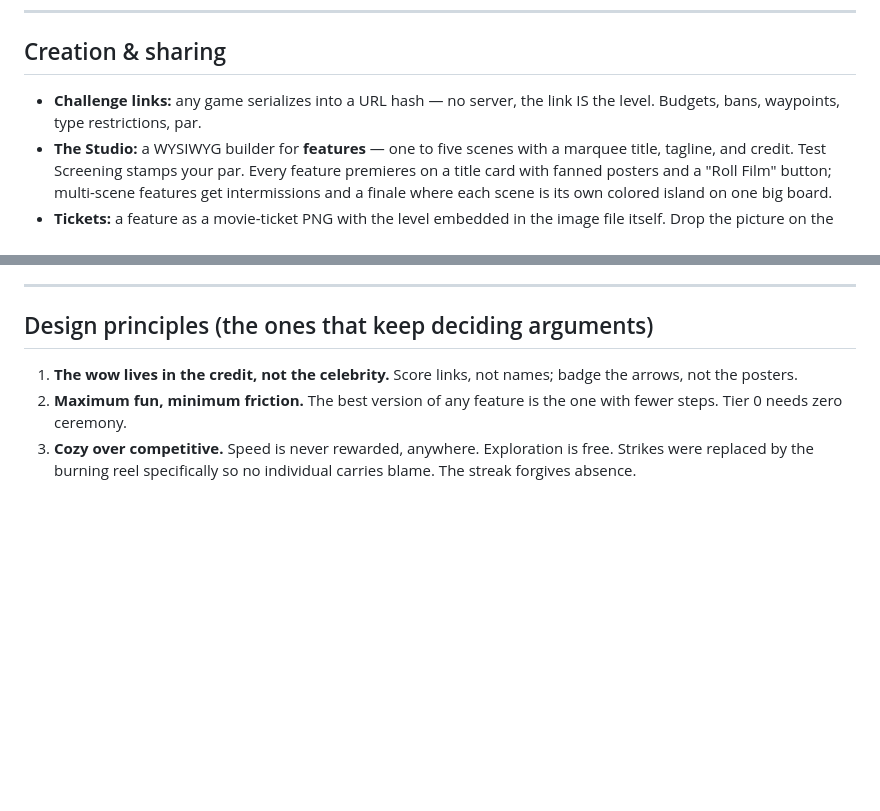
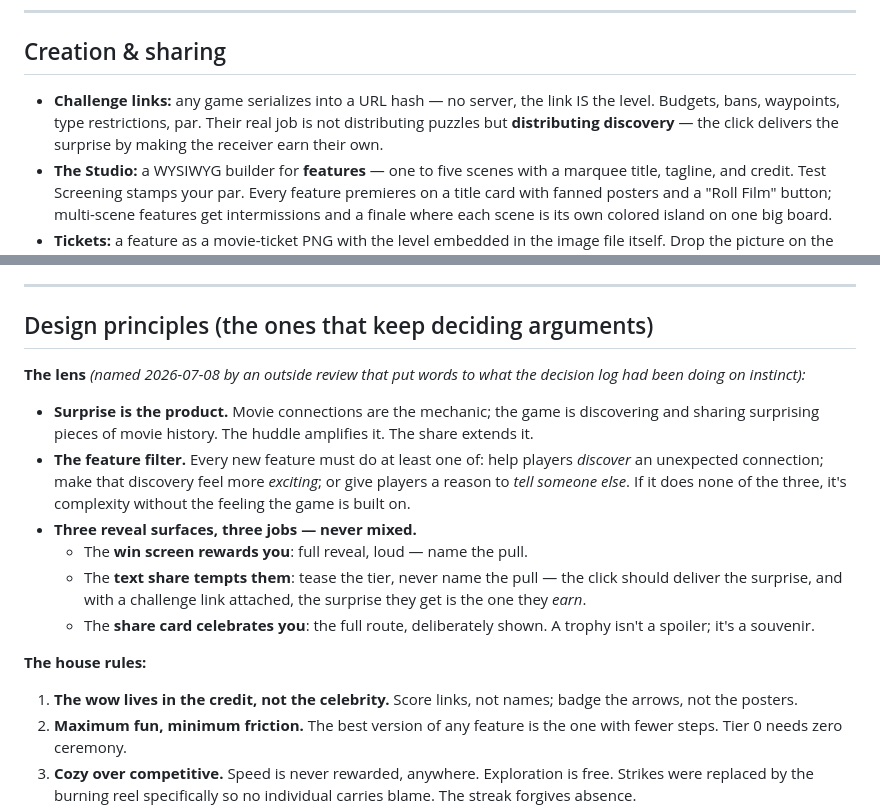
Before and after one commit to EscherNadeau/connection-game, a Markdown page: GAME.md, 2 parts joined by grey strips. Drawn GitHub-style; blank space fills up the shorter version.

```diff
--- a/GAME.md
+++ b/GAME.md
@@ -71,7 +71,7 @@ PC hosts the shared stage; phones are controllers; the phone NEVER shows the boa
 
 ## Creation & sharing
 
-- **Challenge links:** any game serializes into a URL hash — no server, the link IS the level. Budgets, bans, waypoints, type restrictions, par.
+- **Challenge links:** any game serializes into a URL hash — no server, the link IS the level. Budgets, bans, waypoints, type restrictions, par. Their real job is not distributing puzzles but **distributing discovery** — the click delivers the surprise by making the receiver earn their own.
 - **The Studio:** a WYSIWYG builder for **features** — one to five scenes with a marquee title, tagline, and credit. Test Screening stamps your par. Every feature premieres on a title card with fanned posters and a "Roll Film" button; multi-scene features get intermissions and a finale where each scene is its own colored island on one big board.
 - **Tickets:** a feature as a movie-ticket PNG with the level embedded in the image file itself. Drop the picture on the app and it plays. (Metadata-only: the original file is required.)
 - **The Box Office:** shelves — Staff Picks (curated, bundled), Your Filmography (things you've released), Ticket Stubs (every feature you've finished, replayable).
@@ -86,6 +86,17 @@ PC hosts the shared stage; phones are controllers; the phone NEVER shows the boa
 ---
 
 ## Design principles (the ones that keep deciding arguments)
+
+**The lens** *(named 2026-07-08 by an outside review that put words to what the decision log had been doing on instinct):*
+
+- **Surprise is the product.** Movie connections are the mechanic; the game is discovering and sharing surprising pieces of movie history. The huddle amplifies it. The share extends it.
+- **The feature filter.** Every new feature must do at least one of: help players *discover* an unexpected connection; make that discovery feel more *exciting*; or give players a reason to *tell someone else*. If it does none of the three, it's complexity without the feeling the game is built on.
+- **Three reveal surfaces, three jobs — never mixed.**
+  - The **win screen rewards you**: full reveal, loud — name the pull.
+  - The **text share tempts them**: tease the tier, never name the pull — the click should deliver the surprise, and with a challenge link attached, the surprise they get is the one they *earn*.
+  - The **share card celebrates you**: the full route, deliberately shown. A trophy isn't a spoiler; it's a souvenir.
+
+**The house rules:**
 
 1. **The wow lives in the credit, not the celebrity.** Score links, not names; badge the arrows, not the posters.
 2. **Maximum fun, minimum friction.** The best version of any feature is the one with fewer steps. Tier 0 needs zero ceremony.
```
Also changed, not shown: TODO.md (+8 -0 lines).
